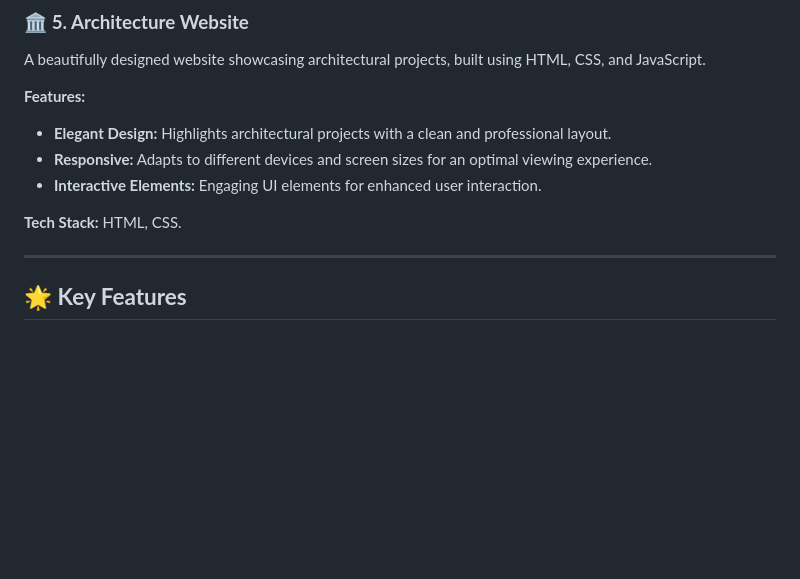
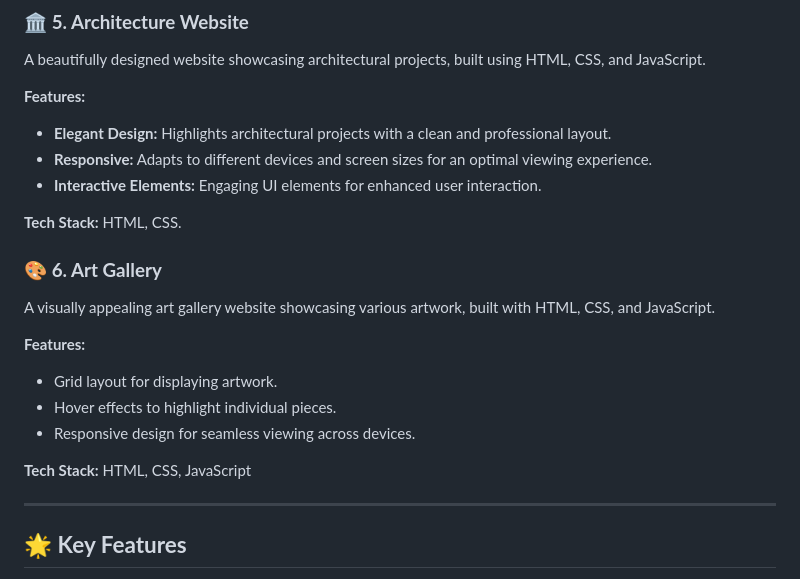
Before and after one commit to dhiwinsamrich/Web_Development_Mini_Projects, a Markdown page: README.md, the part around the change. Drawn GitHub-style; blank space fills up the shorter version.

```diff
--- a/README.md
+++ b/README.md
@@ -97,6 +97,16 @@ A beautifully designed website showcasing architectural projects, built using HT
 
 **Tech Stack:** HTML, CSS.
 
+### 🎨 **6. Art Gallery**
+A visually appealing art gallery website showcasing various artwork, built with HTML, CSS, and JavaScript.
+
+**Features:**
+- Grid layout for displaying artwork.
+- Hover effects to highlight individual pieces.
+- Responsive design for seamless viewing across devices.
+
+**Tech Stack:** HTML, CSS, JavaScript
+
 ---
 
 ## 🌟 **Key Features**
```
